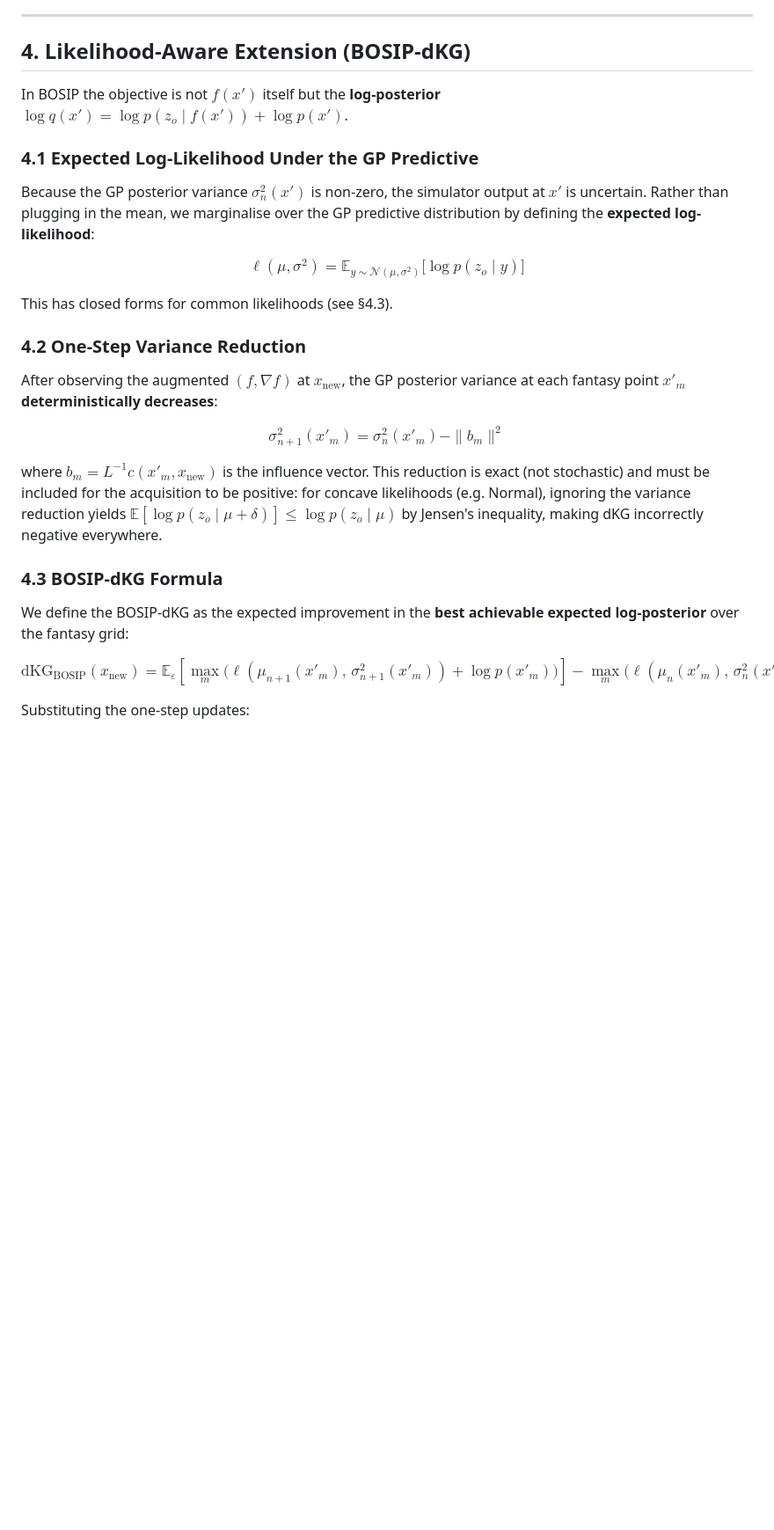
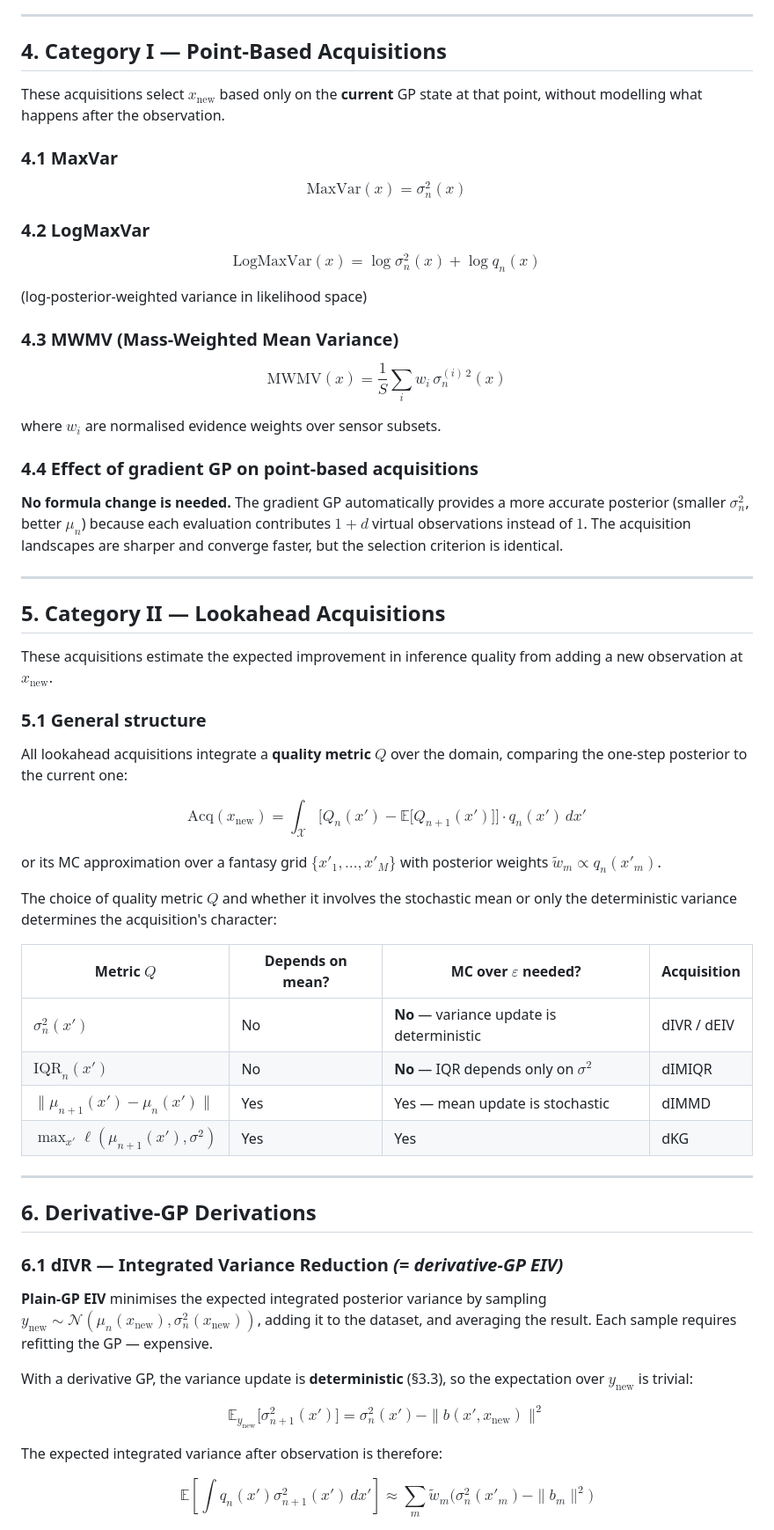
Before and after one commit to soldasim/BOSIP.jl, a Markdown page: docs/dkg-bosip.md, the part around one of its changes. Shown at 88% size. Rendered like a GitHub page; blank space fills up the shorter version.

```diff
--- a/docs/dkg-bosip.md
+++ b/docs/dkg-bosip.md
@@ -103,43 +83,78 @@ for the likelihood transformation in BOSIP.
 
 ---
 
-## 4. Likelihood-Aware Extension (BOSIP-dKG)
+## 4. Category I — Point-Based Acquisitions
 
-In BOSIP the objective is not $f(x')$ itself but the **log-posterior**
-$\log q(x') = \log p(z_o \mid f(x')) + \log p(x')$.
+These acquisitions select $x_\text{new}$ based only on the **current** GP state at that
+point, without modelling what happens after the observation.
 
-### 4.1 Expected Log-Likelihood Under the GP Predictive
+### 4.1 MaxVar
 
-Because the GP posterior variance $\sigma_n^2(x')$ is non-zero, the simulator
-output at $x'$ is uncertain.  Rather than plugging in the mean, we marginalise
-over the GP predictive distribution by defining the **expected log-likelihood**:
+$$\text{MaxVar}(x) = \sigma_n^2(x)$$
 
-$$\ell(\mu, \sigma^2) = \mathbb{E}_{y \sim \mathcal{N}(\mu, \sigma^2)}\!\bigl[\log p(z_o \mid y)\bigr]$$
+### 4.2 LogMaxVar
 
-This has closed forms for common likelihoods (see §4.3).
+$$\text{LogMaxVar}(x) = \log \sigma_n^2(x) + \log q_n(x)$$
 
-### 4.2 One-Step Variance Reduction
+(log-posterior-weighted variance in likelihood space)
 
-After observing the augmented $(f, \nabla f)$ at $x_\text{new}$, the GP
-posterior variance at each fantasy point $x'_m$ **deterministically decreases**:
+### 4.3 MWMV (Mass-Weighted Mean Variance)
 
-$$\sigma_{n+1}^2(x'_m) = \sigma_n^2(x'_m) - \|b_m\|^2$$
+$$\text{MWMV}(x) = \frac{1}{S} \sum_i w_i\, \sigma_n^{(i)\,2}(x)$$
 
-where $b_m = L^{-1} c(x'_m, x_\text{new})$ is the influence vector.  This
-reduction is exact (not stochastic) and must be included for the acquisition to
-be positive: for concave likelihoods (e.g. Normal), ignoring the variance
-reduction yields $\mathbb{E}[\log p(z_o \mid \mu + \delta)] \le \log p(z_o \mid \mu)$
-by Jensen's inequality, making dKG incorrectly negative everywhere.
+where $w_i$ are normalised evidence weights over sensor subsets.
 
-### 4.3 BOSIP-dKG Formula
+### 4.4 Effect of gradient GP on point-based acquisitions
 
-We define the BOSIP-dKG as the expected improvement in the **best achievable
-expected log-posterior** over the fantasy grid:
+**No formula change is needed.**  The gradient GP automatically provides a more
+accurate posterior (smaller $\sigma_n^2$, better $\mu_n$) because each evaluation
+contributes $1+d$ virtual observations instead of $1$.  The acquisition landscapes
+are sharper and converge faster, but the selection criterion is identical.
 
-$$\text{dKG}_\text{BOSIP}(x_\text{new})
-  = \mathbb{E}_\varepsilon\!\left[
-      \max_m \bigl(\ell(\mu_{n+1}(x'_m),\, \sigma_{n+1}^2(x'_m)) + \log p(x'_m)\bigr)
-    \right]
-  - \max_m \bigl(\ell(\mu_n(x'_m),\, \sigma_n^2(x'_m)) + \log p(x'_m)\bigr)$$
+---
 
-Substituting the one-step updates:
+## 5. Category II — Lookahead Acquisitions
+
+These acquisitions estimate the expected improvement in inference quality from adding
+a new observation at $x_\text{new}$.
+
+### 5.1 General structure
+
+All lookahead acquisitions integrate a **quality metric** $Q$ over the domain,
+comparing the one-step posterior to the current one:
+
+$$\text{Acq}(x_\text{new}) = \int_\mathcal{X} \bigl[Q_n(x') - \mathbb{E}\!\bigl[Q_{n+1}(x')\bigr]\bigr] \cdot q_n(x') \, dx'$$
+
+or its MC approximation over a fantasy grid $\{x'_1, \ldots, x'_M\}$ with posterior
+weights $\tilde{w}_m \propto q_n(x'_m)$.
+
+The choice of quality metric $Q$ and whether it involves the stochastic mean or only
+the deterministic variance determines the acquisition's character:
+
+| Metric $Q$ | Depends on mean? | MC over $\varepsilon$ needed? | Acquisition |
+|------------|-----------------|-------------------------------|-------------|
+| $\sigma_n^2(x')$ | No | **No** — variance update is deterministic | dIVR / dEIV |
+| $\text{IQR}_n(x')$ | No | **No** — IQR depends only on $\sigma^2$ | dIMIQR |
+| $\|\mu_{n+1}(x') - \mu_n(x')\|$ | Yes | Yes — mean update is stochastic | dIMMD |
+| $\max_{x'} \ell(\mu_{n+1}(x'), \sigma^2)$ | Yes | Yes | dKG |
+
+---
+
+## 6. Derivative-GP Derivations
+
+### 6.1 dIVR — Integrated Variance Reduction *(= derivative-GP EIV)*
+
+**Plain-GP EIV** minimises the expected integrated posterior variance by sampling
+$y_\text{new} \sim \mathcal{N}(\mu_n(x_\text{new}), \sigma_n^2(x_\text{new}))$, adding it to the
+dataset, and averaging the result.  Each sample requires refitting the GP — expensive.
+
+With a derivative GP, the variance update is **deterministic** (§3.3), so the
+expectation over $y_\text{new}$ is trivial:
+
+$$\mathbb{E}_{y_\text{new}}\!\bigl[\sigma_{n+1}^2(x')\bigr] = \sigma_n^2(x') - \|b(x', x_\text{new})\|^2$$
+
+The expected integrated variance after observation is therefore:
+
+$$\mathbb{E}\!\left[\int q_n(x') \sigma_{n+1}^2(x') \, dx'\right]
+  \approx \sum_m \tilde{w}_m \bigl(\sigma_n^2(x'_m) - \|b_m\|^2\bigr)$$
+
```
Also changed, not shown: other parts of docs/dkg-bosip.md (+210 -193 lines).
